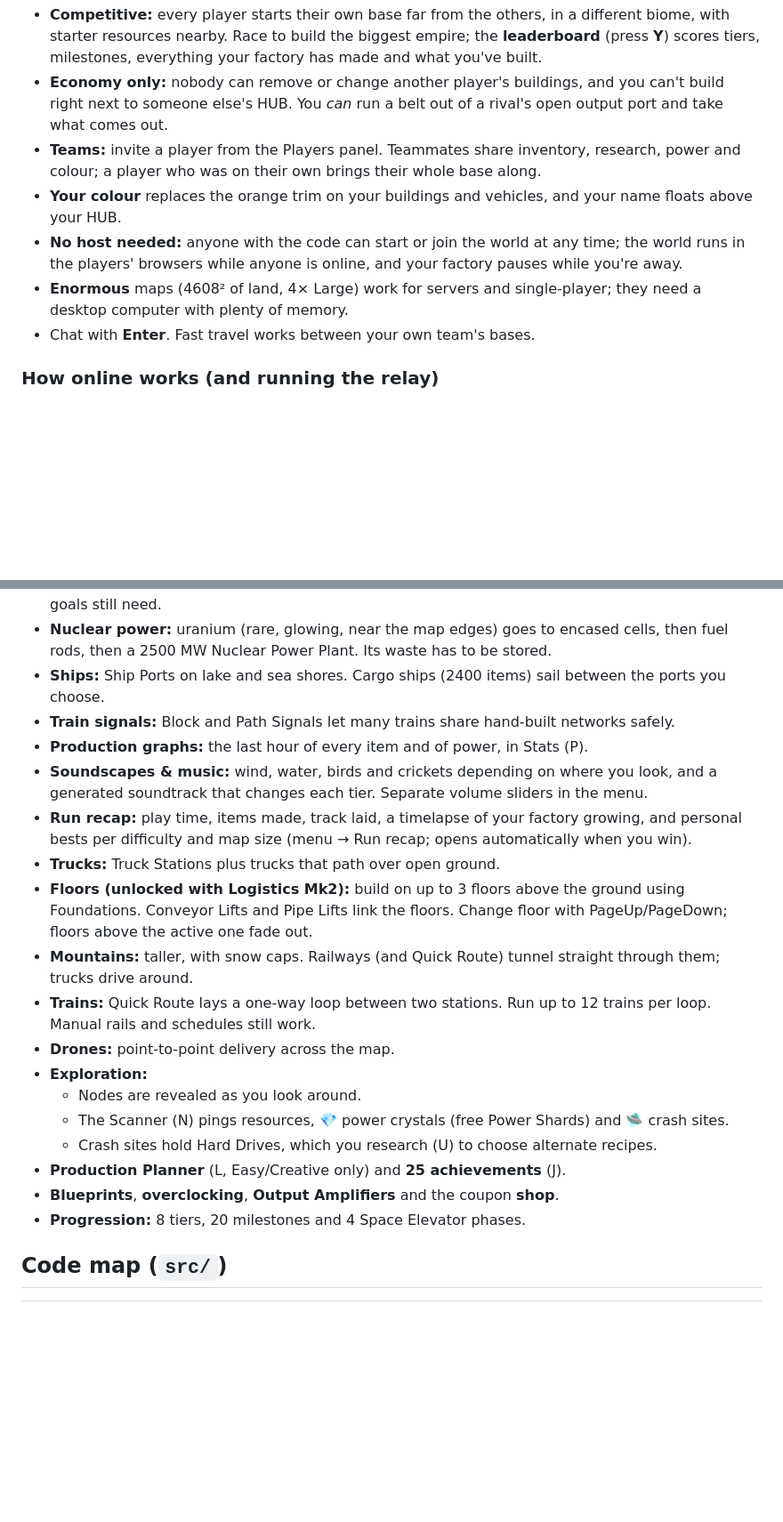
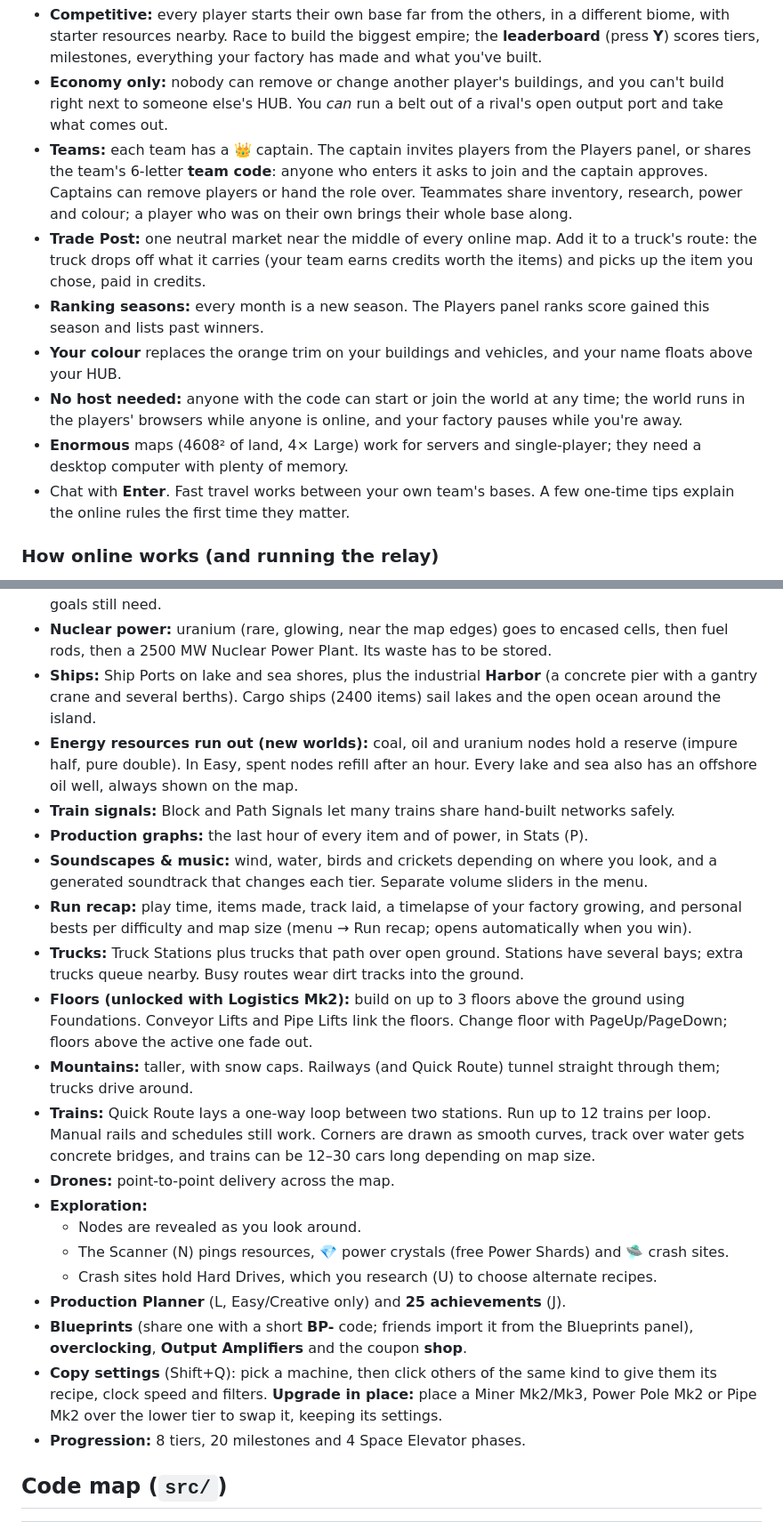
Before and after one commit to danejscott/beltworks, a Markdown page: README.md, 2 parts joined by grey strips. Shown at 89% size. GitHub-like rendering; blank space fills up the shorter version.

Commit message:
README: captains, trade post, seasons, harbor, depletion, sharing, copy settings
Co-Authored-By: Claude Opus 5.5 <noreply@anthropic.com>

```diff
--- a/README.md
+++ b/README.md
@@ -16,11 +16,13 @@ On the title screen, **🌐 Play online** lets you create a server or join one w
 
 - **Competitive:** every player starts their own base far from the others, in a different biome, with starter resources nearby. Race to build the biggest empire; the **leaderboard** (press **Y**) scores tiers, milestones, everything your factory has made and what you've built.
 - **Economy only:** nobody can remove or change another player's buildings, and you can't build right next to someone else's HUB. You *can* run a belt out of a rival's open output port and take what comes out.
-- **Teams:** invite a player from the Players panel. Teammates share inventory, research, power and colour; a player who was on their own brings their whole base along.
+- **Teams:** each team has a 👑 captain. The captain invites players from the Players panel, or shares the team's 6-letter **team code**: anyone who enters it asks to join and the captain approves. Captains can remove players or hand the role over. Teammates share inventory, research, power and colour; a player who was on their own brings their whole base along.
+- **Trade Post:** one neutral market near the middle of every online map. Add it to a truck's route: the truck drops off what it carries (your team earns credits worth the items) and picks up the item you chose, paid in credits.
+- **Ranking seasons:** every month is a new season. The Players panel ranks score gained this season and lists past winners.
 - **Your colour** replaces the orange trim on your buildings and vehicles, and your name floats above your HUB.
 - **No host needed:** anyone with the code can start or join the world at any time; the world runs in the players' browsers while anyone is online, and your factory pauses while you're away.
 - **Enormous** maps (4608² of land, 4× Large) work for servers and single-player; they need a desktop computer with plenty of memory.
-- Chat with **Enter**. Fast travel works between your own team's bases.
+- Chat with **Enter**. Fast travel works between your own team's bases. A few one-time tips explain the online rules the first time they matter.
 
 ### How online works (and running the relay)
 
@@ -94,22 +98,24 @@ After building, copy `dist/index.html` over `Play Beltworks.html` to update the
 - **Advanced machines:** Packager (fluids in canisters), Blender (Cooling Systems, Turbofuel) and Particle Accelerator (Quantum Cores for the final launch). Plus Sulfur, Compacted Coal, Heat Sinks and Turbo Motors.
 - **Inventory screen (I):** grouped by category, searchable, with production rates and what your goals still need.
 - **Nuclear power:** uranium (rare, glowing, near the map edges) goes to encased cells, then fuel rods, then a 2500 MW Nuclear Power Plant. Its waste has to be stored.
-- **Ships:** Ship Ports on lake and sea shores. Cargo ships (2400 items) sail between the ports you choose.
+- **Ships:** Ship Ports on lake and sea shores, plus the industrial **Harbor** (a concrete pier with a gantry crane and several berths). Cargo ships (2400 items) sail lakes and the open ocean around the island.
+- **Energy resources run out (new worlds):** coal, oil and uranium nodes hold a reserve (impure half, pure double). In Easy, spent nodes refill after an hour. Every lake and sea also has an offshore oil well, always shown on the map.
 - **Train signals:** Block and Path Signals let many trains share hand-built networks safely.
 - **Production graphs:** the last hour of every item and of power, in Stats (P).
 - **Soundscapes & music:** wind, water, birds and crickets depending on where you look, and a generated soundtrack that changes each tier. Separate volume sliders in the menu.
 - **Run recap:** play time, items made, track laid, a timelapse of your factory growing, and personal bests per difficulty and map size (menu → Run recap; opens automatically when you win).
-- **Trucks:** Truck Stations plus trucks that path over open ground.
+- **Trucks:** Truck Stations plus trucks that path over open ground. Stations have several bays; extra trucks queue nearby. Busy routes wear dirt tracks into the ground.
 - **Floors (unlocked with Logistics Mk2):** build on up to 3 floors above the ground using Foundations. Conveyor Lifts and Pipe Lifts link the floors. Change floor with PageUp/PageDown; floors above the active one fade out.
 - **Mountains:** taller, with snow caps. Railways (and Quick Route) tunnel straight through them; trucks drive around.
-- **Trains:** Quick Route lays a one-way loop between two stations. Run up to 12 trains per loop. Manual rails and schedules still work.
+- **Trains:** Quick Route lays a one-way loop between two stations. Run up to 12 trains per loop. Manual rails and schedules still work. Corners are drawn as smooth curves, track over water gets concrete bridges, and trains can be 12–30 cars long depending on map size.
 - **Drones:** point-to-point delivery across the map.
 - **Exploration:**
   - Nodes are revealed as you look around.
   - The Scanner (N) pings resources, 💎 power crystals (free Power Shards) and 🛸 crash sites.
   - Crash sites hold Hard Drives, which you research (U) to choose alternate recipes.
 - **Production Planner** (L, Easy/Creative only) and **25 achievements** (J).
-- **Blueprints**, **overclocking**, **Output Amplifiers** and the coupon **shop**.
+- **Blueprints** (share one with a short **BP-** code; friends import it from the Blueprints panel), **overclocking**, **Output Amplifiers** and the coupon **shop**.
+- **Copy settings** (Shift+Q): pick a machine, then click others of the same kind to give them its recipe, clock speed and filters. **Upgrade in place:** place a Miner Mk2/Mk3, Power Pole Mk2 or Pipe Mk2 over the lower tier to swap it, keeping its settings.
 - **Progression:** 8 tiers, 20 milestones and 4 Space Elevator phases.
 
 ## Code map (`src/`)
```
Also changed, not shown: other parts of README.md (+2 -0 lines).
